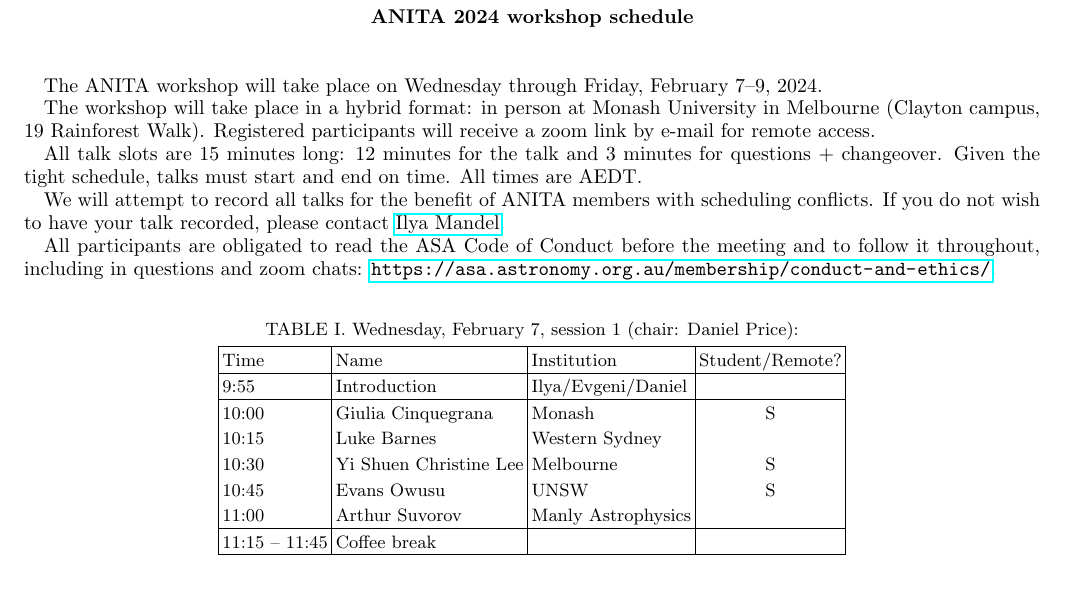
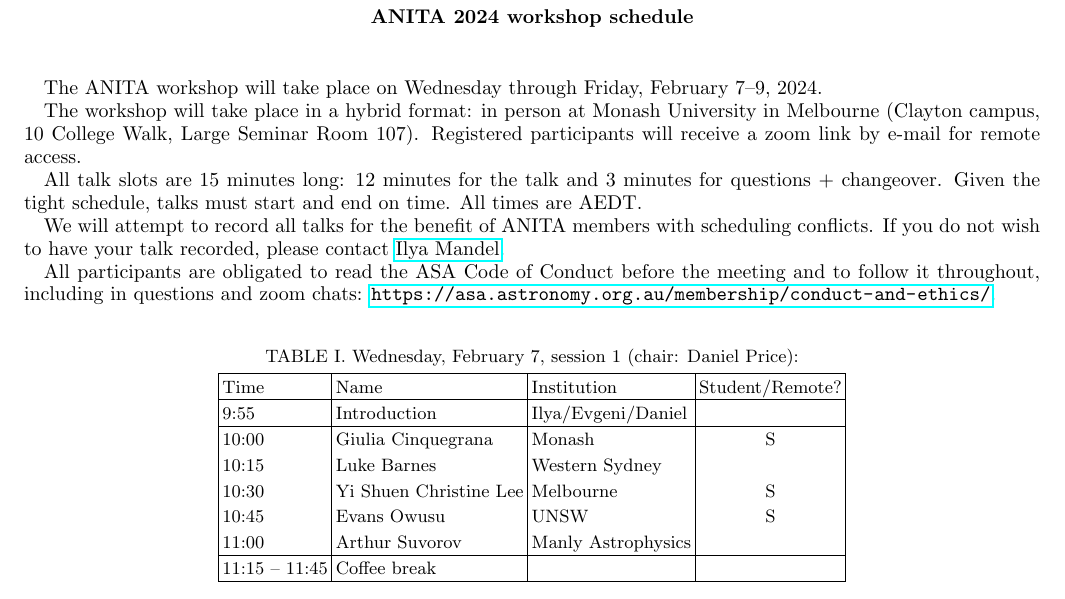
Before and after one commit to asa-anita/workshop2024, a LaTeX paper (ANITAschedule2024.tex): part of page 1 of 3, cut so that both start at the same text. Compiled offline with pdfLaTeX.

Commit message:
Schedule

```diff
--- a/ANITAschedule2024.tex
+++ b/ANITAschedule2024.tex
@@ -13,7 +13,7 @@
 
 The ANITA workshop will take place on Wednesday through Friday, February 7--9, 2024.
 
-The workshop will take place in a hybrid format: in person at Monash University in Melbourne (Clayton campus, 19 Rainforest Walk).  Registered participants will receive a zoom link by e-mail for remote access.
+The workshop will take place in a hybrid format: in person at Monash University in Melbourne (Clayton campus, 10 College Walk, Large Seminar Room 107).  Registered participants will receive a zoom link by e-mail for remote access.
 
 % and via \href{https://uni-sydney.zoom.us/j/83045235112}{zoom}.  %
 
```
Also changed, not shown: ANITAschedule2024.pdf.
